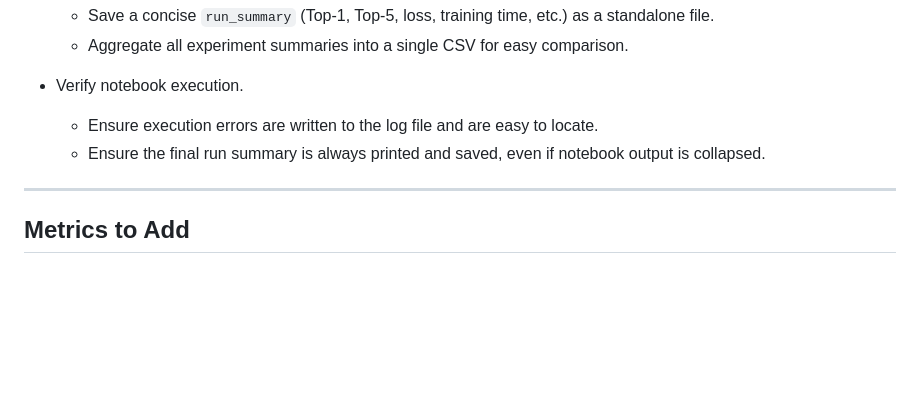
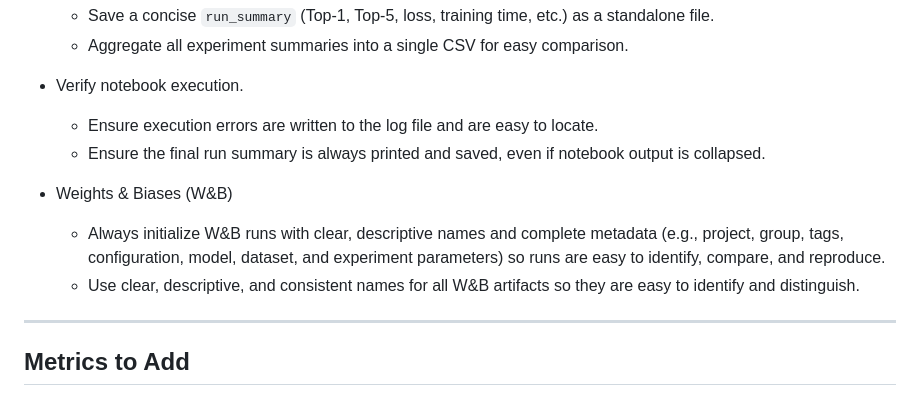
Before and after one commit to RafaelSdeS/dnn_study, a Markdown page: TODO.md, the part around the change. GitHub-like rendering; blank space fills up the shorter version.

Commit message:
docs: update claude.md and todo

```diff
--- a/TODO.md
+++ b/TODO.md
@@ -39,6 +39,10 @@ Each experiment follows the same pipeline:
   * Ensure execution errors are written to the log file and are easy to locate.
   * Ensure the final run summary is always printed and saved, even if notebook output is collapsed.
 
+* Weights & Biases (W&B)
+
+  * Always initialize W&B runs with clear, descriptive names and complete metadata (e.g., project, group, tags, configuration, model, dataset, and experiment parameters) so runs are easy to identify, compare, and reproduce.
+  * Use clear, descriptive, and consistent names for all W&B artifacts so they are easy to identify and distinguish.
 ---
 
 ## Metrics to Add
```
Also changed, not shown: CLAUDE.md (+33 -29 lines).
